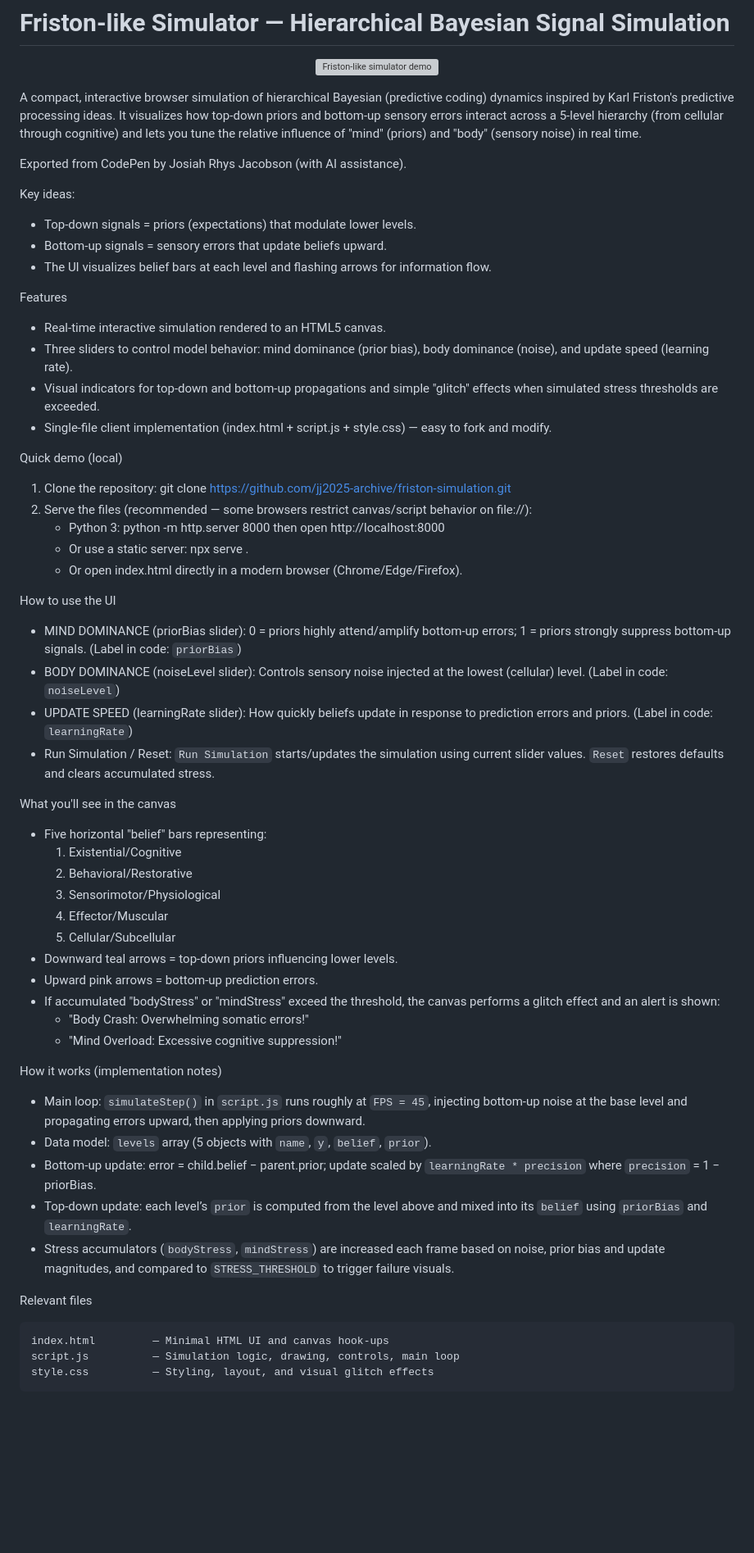
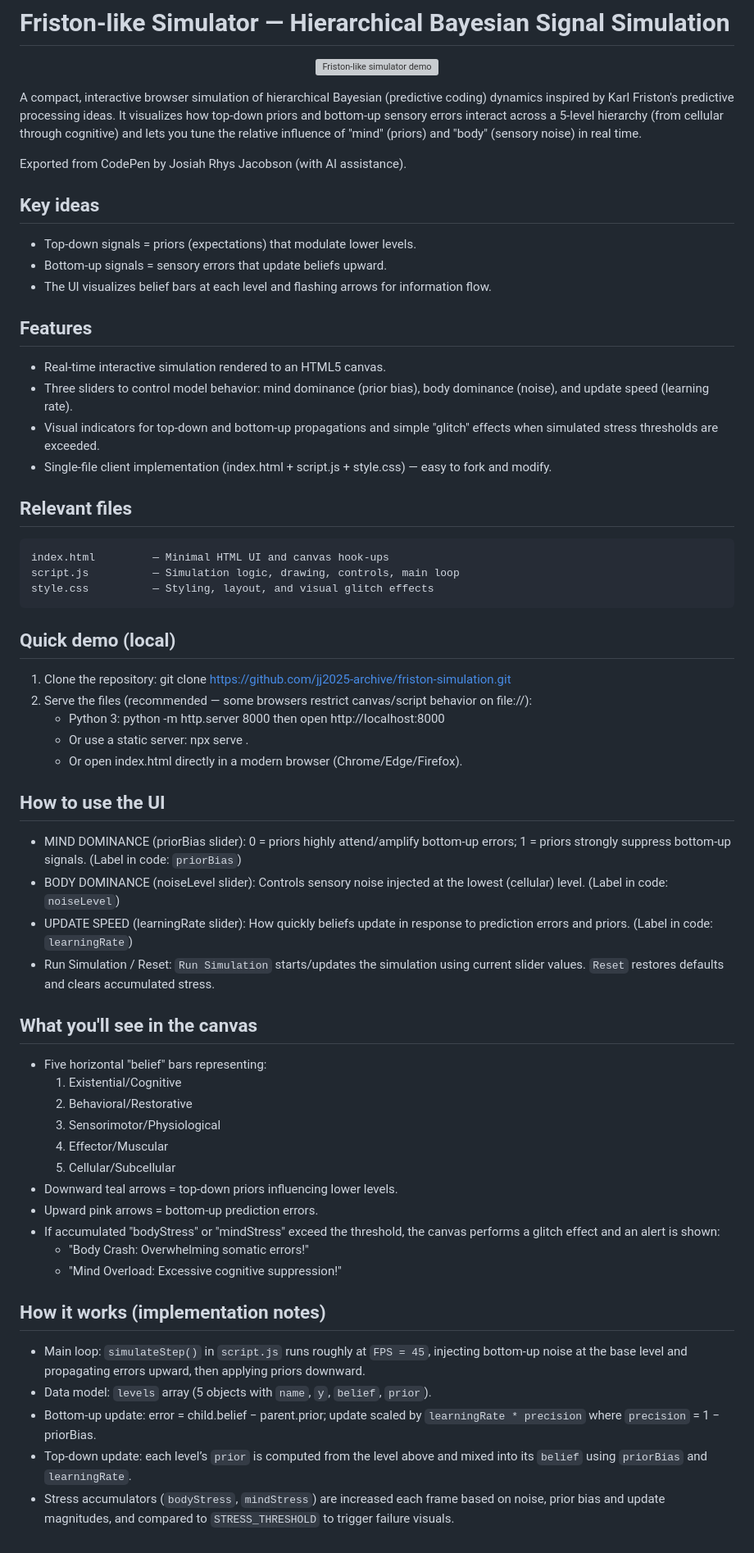
Before and after one commit to jj2025-archive/friston-simulation, a Markdown page: README.md, the part around the change. Shown at 82% size. Rendered like a GitHub page; blank space fills up the shorter version; grey boxes are pictures that could not be loaded.

````diff
--- a/README.md
+++ b/README.md
@@ -8,18 +8,25 @@ A compact, interactive browser simulation of hierarchical Bayesian (predictive c
 
 Exported from CodePen by Josiah Rhys Jacobson (with AI assistance).
 
-Key ideas:
+## Key ideas
 - Top-down signals = priors (expectations) that modulate lower levels.
 - Bottom-up signals = sensory errors that update beliefs upward.
 - The UI visualizes belief bars at each level and flashing arrows for information flow.
 
-Features
+## Features
 - Real-time interactive simulation rendered to an HTML5 canvas.
 - Three sliders to control model behavior: mind dominance (prior bias), body dominance (noise), and update speed (learning rate).
 - Visual indicators for top‑down and bottom‑up propagations and simple "glitch" effects when simulated stress thresholds are exceeded.
 - Single-file client implementation (index.html + script.js + style.css) — easy to fork and modify.
 
-Quick demo (local)
+## Relevant files
+```
+index.html         — Minimal HTML UI and canvas hook-ups
+script.js          — Simulation logic, drawing, controls, main loop
+style.css          — Styling, layout, and visual glitch effects
+```
+
+## Quick demo (local)
 1. Clone the repository:
    git clone https://github.com/jj2025-archive/friston-simulation.git
 2. Serve the files (recommended — some browsers restrict canvas/script behavior on file://):
@@ -30,13 +37,13 @@ Quick demo (local)
      npx serve .
    - Or open index.html directly in a modern browser (Chrome/Edge/Firefox).
 
-How to use the UI
+## How to use the UI
 - MIND DOMINANCE (priorBias slider): 0 = priors highly attend/amplify bottom‑up errors; 1 = priors strongly suppress bottom‑up signals. (Label in code: `priorBias`)
 - BODY DOMINANCE (noiseLevel slider): Controls sensory noise injected at the lowest (cellular) level. (Label in code: `noiseLevel`)
 - UPDATE SPEED (learningRate slider): How quickly beliefs update in response to prediction errors and priors. (Label in code: `learningRate`)
 - Run Simulation / Reset: `Run Simulation` starts/updates the simulation using current slider values. `Reset` restores defaults and clears accumulated stress.
 
-What you'll see in the canvas
+## What you'll see in the canvas
 - Five horizontal "belief" bars representing:
   1. Existential/Cognitive
   2. Behavioral/Restorative
@@ -49,16 +56,9 @@ What you'll see in the canvas
   - "Body Crash: Overwhelming somatic errors!"
   - "Mind Overload: Excessive cognitive suppression!"
 
-How it works (implementation notes)
+## How it works (implementation notes)
 - Main loop: `simulateStep()` in `script.js` runs roughly at `FPS = 45`, injecting bottom‑up noise at the base level and propagating errors upward, then applying priors downward.
 - Data model: `levels` array (5 objects with `name`, `y`, `belief`, `prior`).
 - Bottom‑up update: error = child.belief − parent.prior; update scaled by `learningRate * precision` where `precision` = 1 − priorBias.
 - Top‑down update: each level’s `prior` is computed from the level above and mixed into its `belief` using `priorBias` and `learningRate`.
 - Stress accumulators (`bodyStress`, `mindStress`) are increased each frame based on noise, prior bias and update magnitudes, and compared to `STRESS_THRESHOLD` to trigger failure visuals.
-
-Relevant files
-```
-index.html         — Minimal HTML UI and canvas hook-ups
-script.js          — Simulation logic, drawing, controls, main loop
-style.css          — Styling, layout, and visual glitch effects
-```
````
